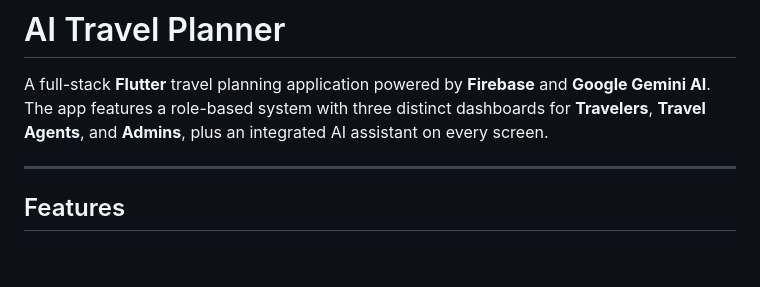
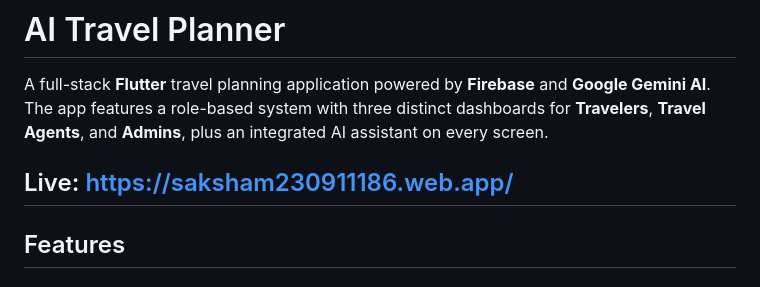
Before and after one commit to Saksham-Gupta-GH/AI_travel_planner, a Markdown page: README.md, the part around the change. Drawn GitHub-style; blank space fills up the shorter version.

Commit message:
Update README with live application link
Added live link to the README for easy access.

```diff
--- a/README.md
+++ b/README.md
@@ -2,6 +2,7 @@
 
 A full-stack **Flutter** travel planning application powered by **Firebase** and **Google Gemini AI**. The app features a role-based system with three distinct dashboards for **Travelers**, **Travel Agents**, and **Admins**, plus an integrated AI assistant on every screen.
 
+Live: https://saksham230911186.web.app/
 ---
 
 ## Features
```
